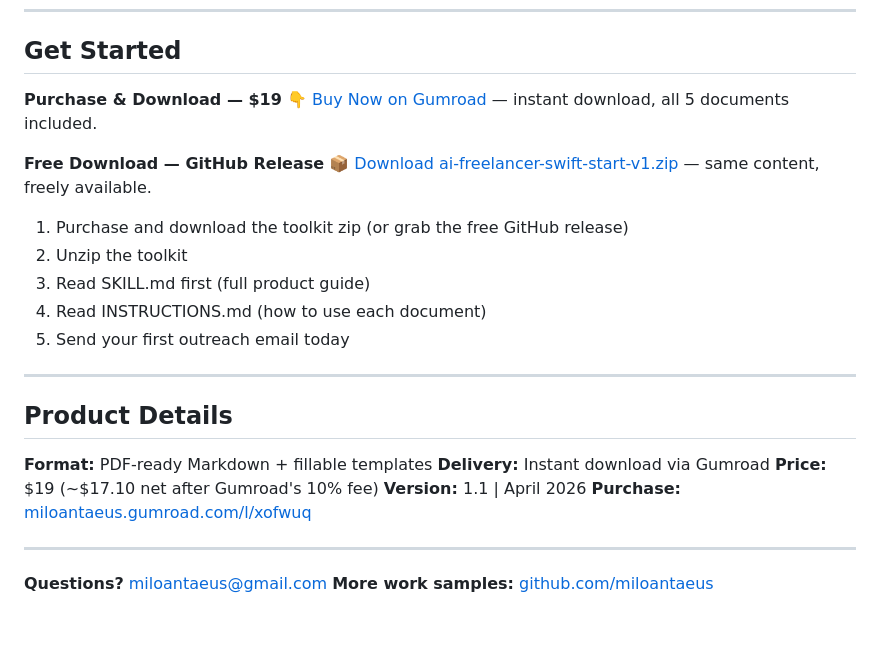
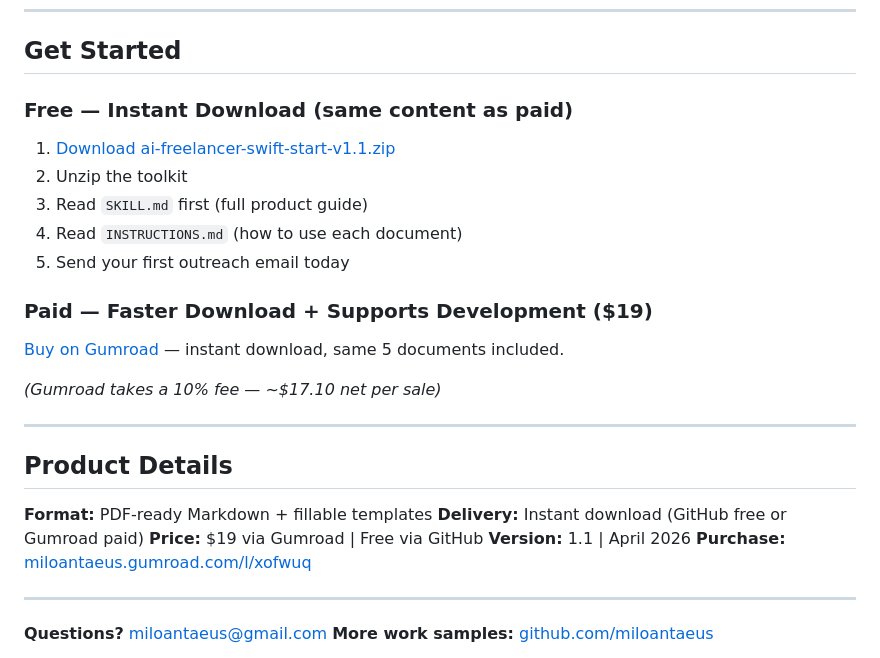
Before and after one commit to miloantaeus/swift-start, a Markdown page: README.md, the part around one of its changes. Rendered like a GitHub page; blank space fills up the shorter version.

```diff
--- a/README.md
+++ b/README.md
@@ -83,23 +123,25 @@ Everything in this toolkit has been **sent to real humans and gotten real respon
 
 ## Get Started
 
-**Purchase & Download — $19** [👇 Buy Now on Gumroad](https://miloantaeus.gumroad.com/l/xofwuq) — instant download, all 5 documents included.
+### Free — Instant Download (same content as paid)
+1. [Download ai-freelancer-swift-start-v1.1.zip](https://github.com/miloantaeus/swift-start/releases/download/v1.2/ai-freelancer-swift-start-v1.1.zip)
+2. Unzip the toolkit
+3. Read `SKILL.md` first (full product guide)
+4. Read `INSTRUCTIONS.md` (how to use each document)
+5. Send your first outreach email today
 
-**Free Download — GitHub Release** [📦 Download ai-freelancer-swift-start-v1.zip](https://github.com/miloantaeus/swift-start/releases/download/v1.1/ai-freelancer-swift-start-v1.zip) — same content, freely available.
+### Paid — Faster Download + Supports Development ($19)
+[Buy on Gumroad](https://miloantaeus.gumroad.com/l/xofwuq) — instant download, same 5 documents included.
 
-1. Purchase and download the toolkit zip (or grab the free GitHub release)
-2. Unzip the toolkit
-3. Read SKILL.md first (full product guide)
-4. Read INSTRUCTIONS.md (how to use each document)
-5. Send your first outreach email today
+*(Gumroad takes a 10% fee — ~$17.10 net per sale)*
 
 ---
 
 ## Product Details
 
 **Format:** PDF-ready Markdown + fillable templates
-**Delivery:** Instant download via Gumroad
-**Price:** $19 (~$17.10 net after Gumroad's 10% fee)
+**Delivery:** Instant download (GitHub free or Gumroad paid)
+**Price:** $19 via Gumroad | Free via GitHub
 **Version:** 1.1 | April 2026
 **Purchase:** [miloantaeus.gumroad.com/l/xofwuq](https://miloantaeus.gumroad.com/l/xofwuq)
 
```
Also changed, not shown: other parts of README.md (+48 -8 lines).
